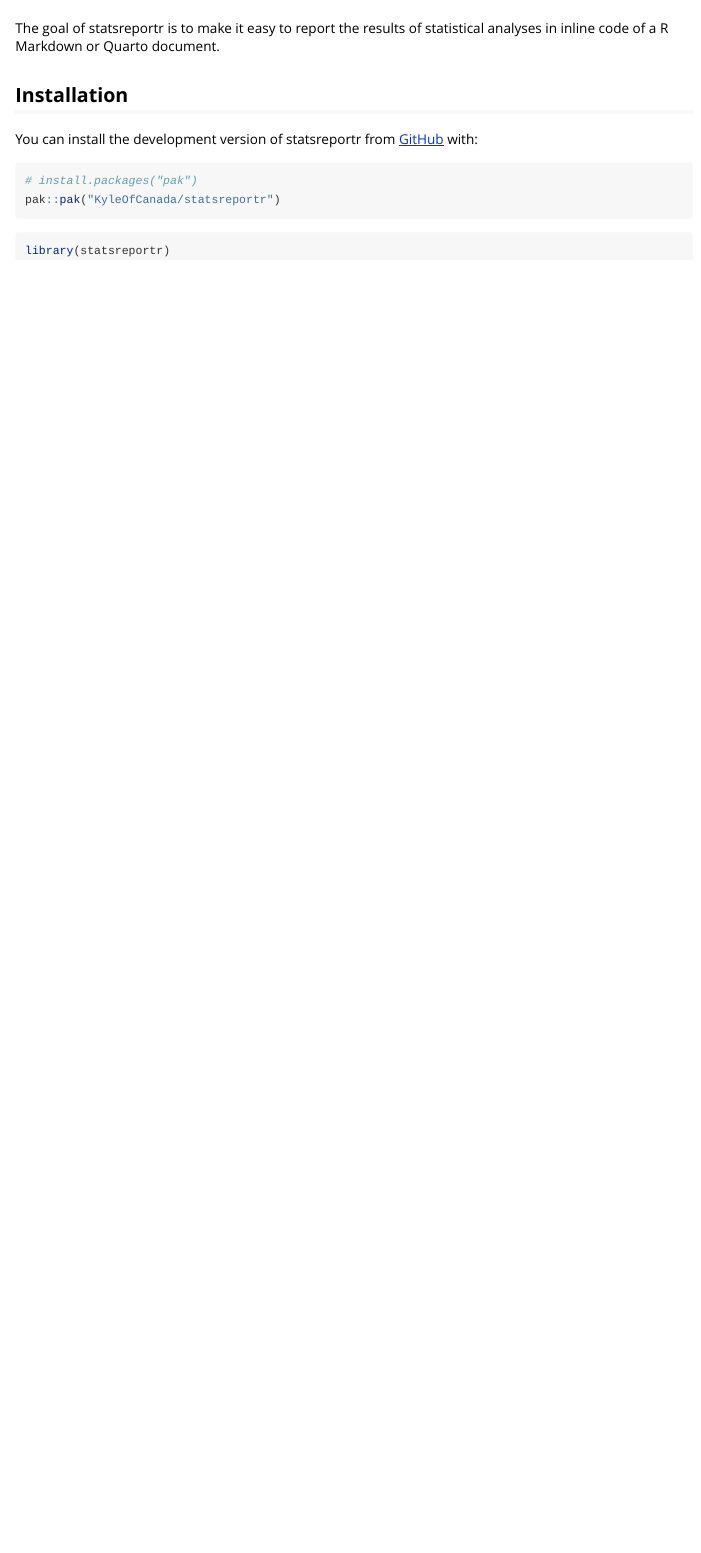
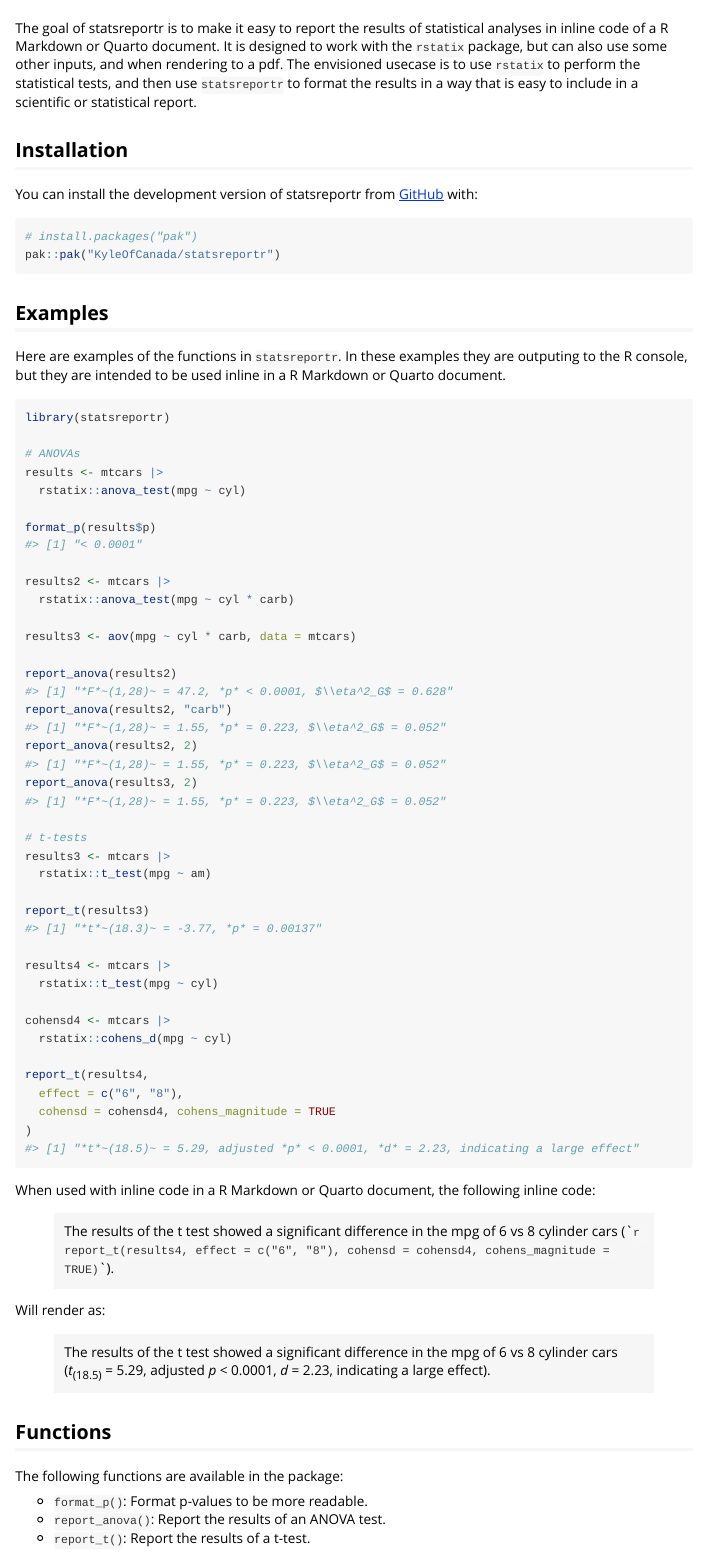
Before and after one commit to KyleOfCanada/statsreportr, an R Markdown document (vignettes/statsreportr.Rmd): the page in a window 1100 px wide, from 60 px down. Rendered offline with R 4.5, knitr and Pandoc, with nearby package versions.

Commit message:
update main vignette

````diff
--- a/vignettes/statsreportr.Rmd
+++ b/vignettes/statsreportr.Rmd
@@ -15,6 +15,8 @@ knitr::opts_chunk$set(
 ```
 
 The goal of statsreportr is to make it easy to report the results of statistical analyses in inline code of a R Markdown or Quarto document.
+It is designed to work with the `rstatix` package, but can also use some other inputs, and when rendering to a pdf. The envisioned usecase is to use `rstatix` to perform the statistical tests, and then use `statsreportr` to format the results in a way that is easy to include in a scientific or statistical report.
+
 
 ## Installation
 
@@ -25,6 +27,61 @@ You can install the development version of statsreportr from [GitHub](https://gi
 pak::pak("KyleOfCanada/statsreportr")
 ```
 
+## Examples
+
+Here are examples of the functions in `statsreportr`. In these examples they are outputing to the R console, but they are intended to be used inline in a R Markdown or Quarto document.
+
 ```{r setup}
 library(statsreportr)
+
+# ANOVAs
+results <- mtcars |>
+  rstatix::anova_test(mpg ~ cyl)
+
+format_p(results$p)
+
+results2 <- mtcars |>
+  rstatix::anova_test(mpg ~ cyl * carb)
+
+results3 <- aov(mpg ~ cyl * carb, data = mtcars)
+
+report_anova(results2)
+report_anova(results2, "carb")
+report_anova(results2, 2)
+report_anova(results3, 2)
+
+# t-tests
+results3 <- mtcars |>
+  rstatix::t_test(mpg ~ am)
+
+report_t(results3)
+
+results4 <- mtcars |>
+  rstatix::t_test(mpg ~ cyl)
+
+cohensd4 <- mtcars |>
+  rstatix::cohens_d(mpg ~ cyl)
+
+report_t(results4,
+  effect = c("6", "8"),
+  cohensd = cohensd4, cohens_magnitude = TRUE
+)
 ```
+
+When used with inline code in a R Markdown or Quarto document, the following inline code:
+
+> ```{block, eval = FALSE}
+The results of the t test showed a significant difference in the mpg of 6 vs 8 cylinder cars (\``r report_t(results4, effect = c("6", "8"), cohensd = cohensd4, cohens_magnitude = TRUE)`\`).
+> ```
+
+Will render as:
+
+> The results of the t test showed a significant difference in the mpg of 6 vs 8 cylinder cars (`r report_t(results4, effect = c("6", "8"), cohensd = cohensd4, cohens_magnitude = TRUE)`).
+
+## Functions
+
+The following functions are available in the package:
+
+- `format_p()`: Format p-values to be more readable.
+- `report_anova()`: Report the results of an ANOVA test.
+- `report_t()`: Report the results of a t-test.
````
